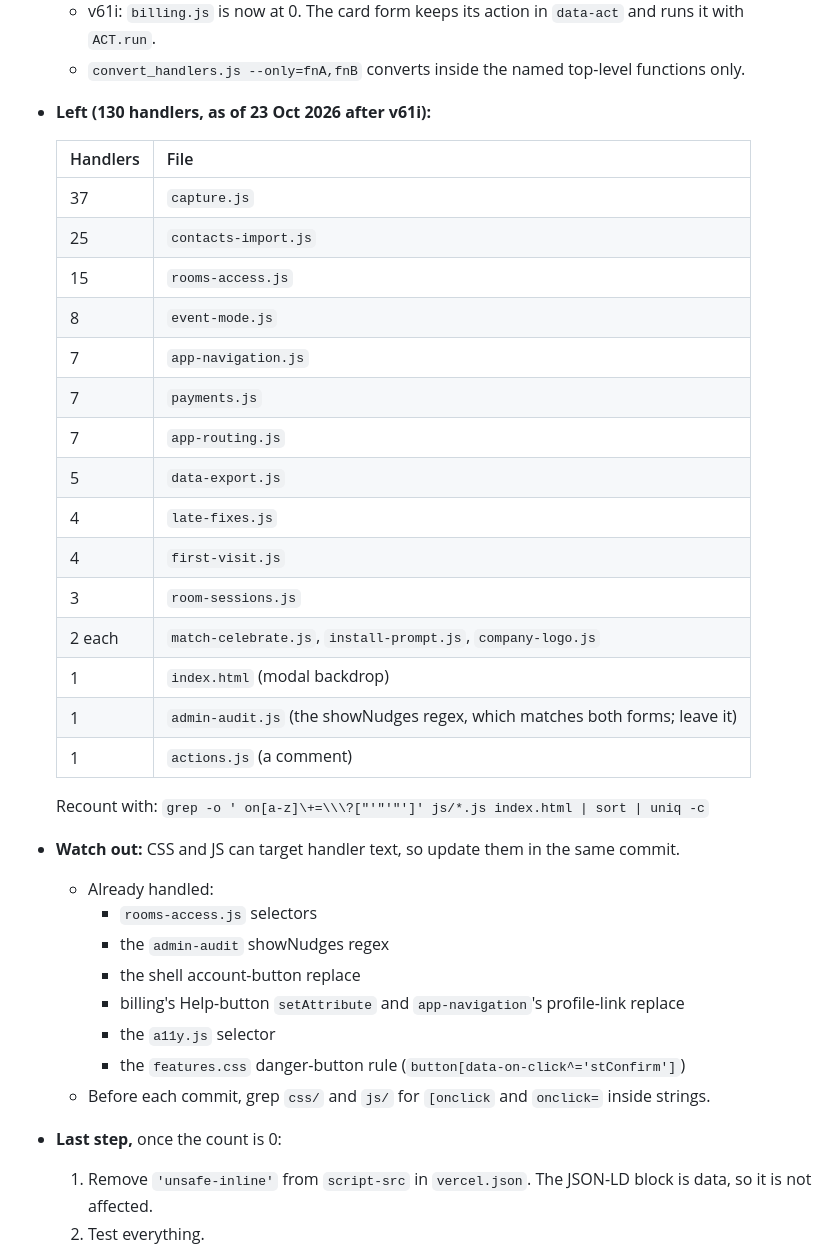
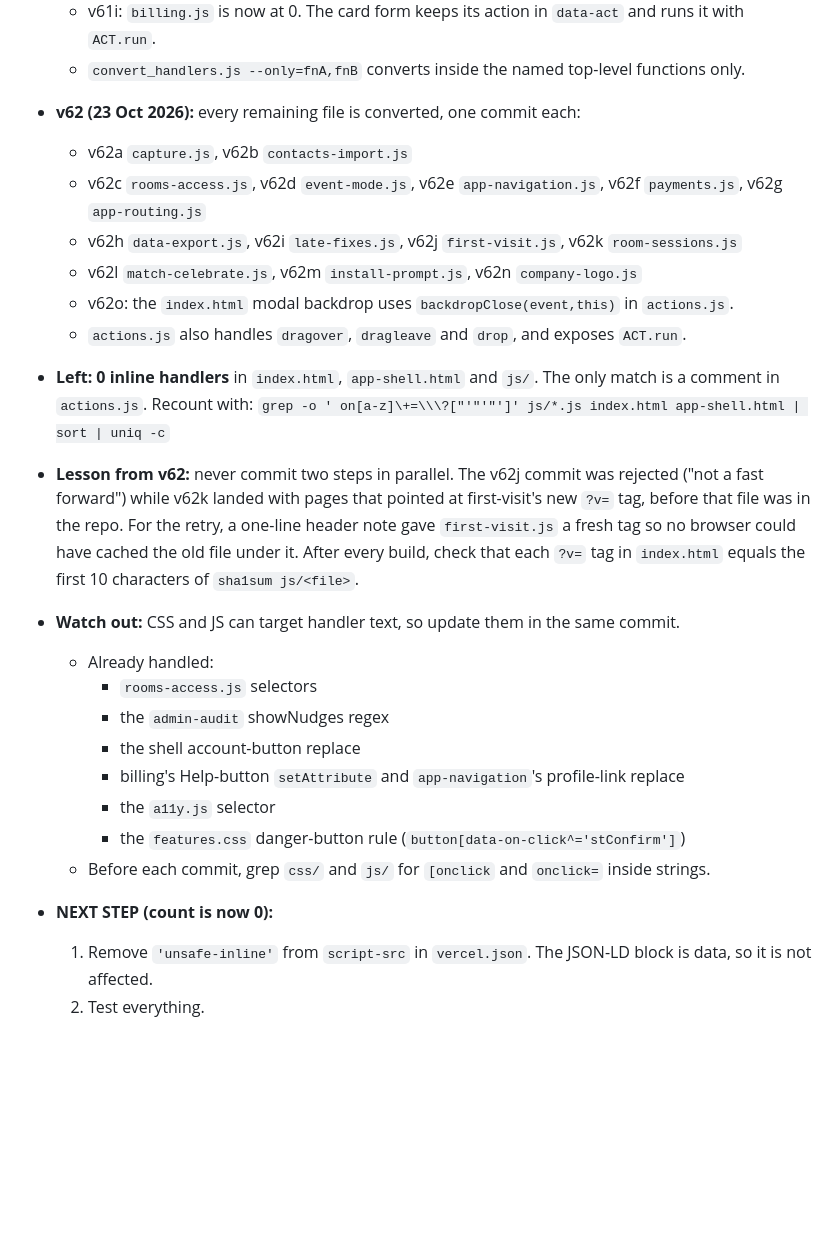
Before and after one commit to introthread/introthread, a Markdown page: HANDOVER.md, the part around the change. Drawn GitHub-style; blank space fills up the shorter version.

Commit message:
Docs: HANDOVER after v62. Every inline handler is converted (0 left in index.html, app-shell.html and js/); v62a-v62o listed; recount command; lesson about parallel commits and checking ?v= tags; next step is removing 'unsafe-inline' from script-src.

```diff
--- a/HANDOVER.md
+++ b/HANDOVER.md
@@ -44,27 +44,15 @@ Last updated: 22 Oct 2026, 3:00 pm Nairobi (after v37 security hardening and mig
   - v61h: `admin-core.js` is now at 0.
   - v61i: `billing.js` is now at 0. The card form keeps its action in `data-act` and runs it with `ACT.run`.
   - `convert_handlers.js --only=fnA,fnB` converts inside the named top-level functions only.
-- **Left (130 handlers, as of 23 Oct 2026 after v61i):**
-
-  | Handlers | File |
-  |---|---|
-  | 37 | `capture.js` |
-  | 25 | `contacts-import.js` |
-  | 15 | `rooms-access.js` |
-  | 8 | `event-mode.js` |
-  | 7 | `app-navigation.js` |
-  | 7 | `payments.js` |
-  | 7 | `app-routing.js` |
-  | 5 | `data-export.js` |
-  | 4 | `late-fixes.js` |
-  | 4 | `first-visit.js` |
-  | 3 | `room-sessions.js` |
-  | 2 each | `match-celebrate.js`, `install-prompt.js`, `company-logo.js` |
-  | 1 | `index.html` (modal backdrop) |
-  | 1 | `admin-audit.js` (the showNudges regex, which matches both forms; leave it) |
-  | 1 | `actions.js` (a comment) |
-
-  Recount with: `grep -o ' on[a-z]\+=\\\?["'"'"']' js/*.js index.html | sort | uniq -c`
+- **v62 (23 Oct 2026):** every remaining file is converted, one commit each:
+  - v62a `capture.js`, v62b `contacts-import.js`
+  - v62c `rooms-access.js`, v62d `event-mode.js`, v62e `app-navigation.js`, v62f `payments.js`, v62g `app-routing.js`
+  - v62h `data-export.js`, v62i `late-fixes.js`, v62j `first-visit.js`, v62k `room-sessions.js`
+  - v62l `match-celebrate.js`, v62m `install-prompt.js`, v62n `company-logo.js`
+  - v62o: the `index.html` modal backdrop uses `backdropClose(event,this)` in `actions.js`.
+  - `actions.js` also handles `dragover`, `dragleave` and `drop`, and exposes `ACT.run`.
+- **Left: 0 inline handlers** in `index.html`, `app-shell.html` and `js/`. The only match is a comment in `actions.js`. Recount with: `grep -o ' on[a-z]\+=\\\?["'"'"']' js/*.js index.html app-shell.html | sort | uniq -c`
+- **Lesson from v62:** never commit two steps in parallel. The v62j commit was rejected ("not a fast forward") while v62k landed with pages that pointed at first-visit's new `?v=` tag, before that file was in the repo. For the retry, a one-line header note gave `first-visit.js` a fresh tag so no browser could have cached the old file under it. After every build, check that each `?v=` tag in `index.html` equals the first 10 characters of `sha1sum js/<file>`.
 - **Watch out:** CSS and JS can target handler text, so update them in the same commit.
   - Already handled:
     - `rooms-access.js` selectors
@@ -74,7 +62,7 @@ Last updated: 22 Oct 2026, 3:00 pm Nairobi (after v37 security hardening and mig
     - the `a11y.js` selector
     - the `features.css` danger-button rule (`button[data-on-click^='stConfirm']`)
   - Before each commit, grep `css/` and `js/` for `[onclick` and `onclick=` inside strings.
-- **Last step,** once the count is 0:
+- **NEXT STEP (count is now 0):**
   1. Remove `'unsafe-inline'` from `script-src` in `vercel.json`. The JSON-LD block is data, so it is not affected.
   2. Test everything.
   3. Watch the console on the live site.
```
